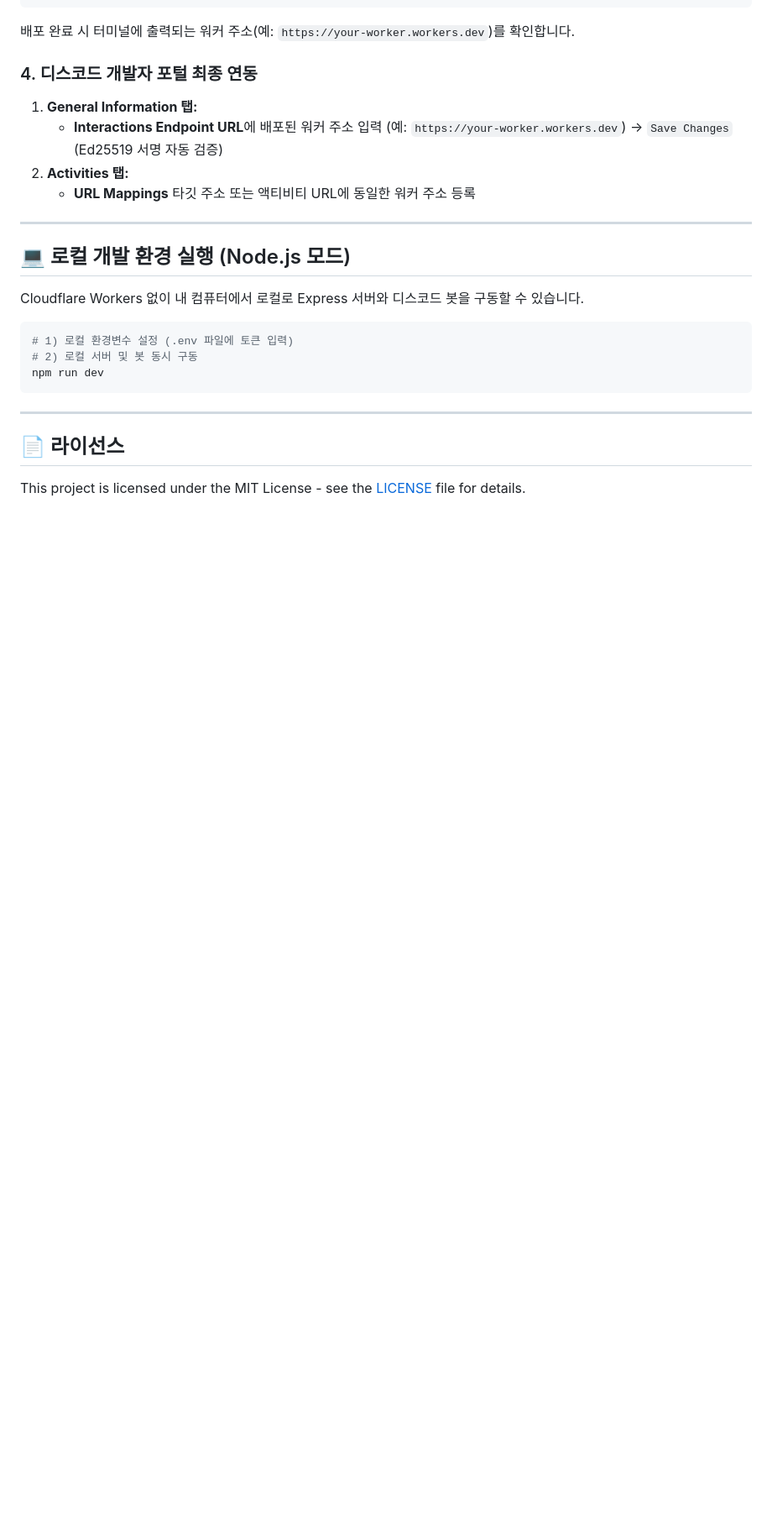
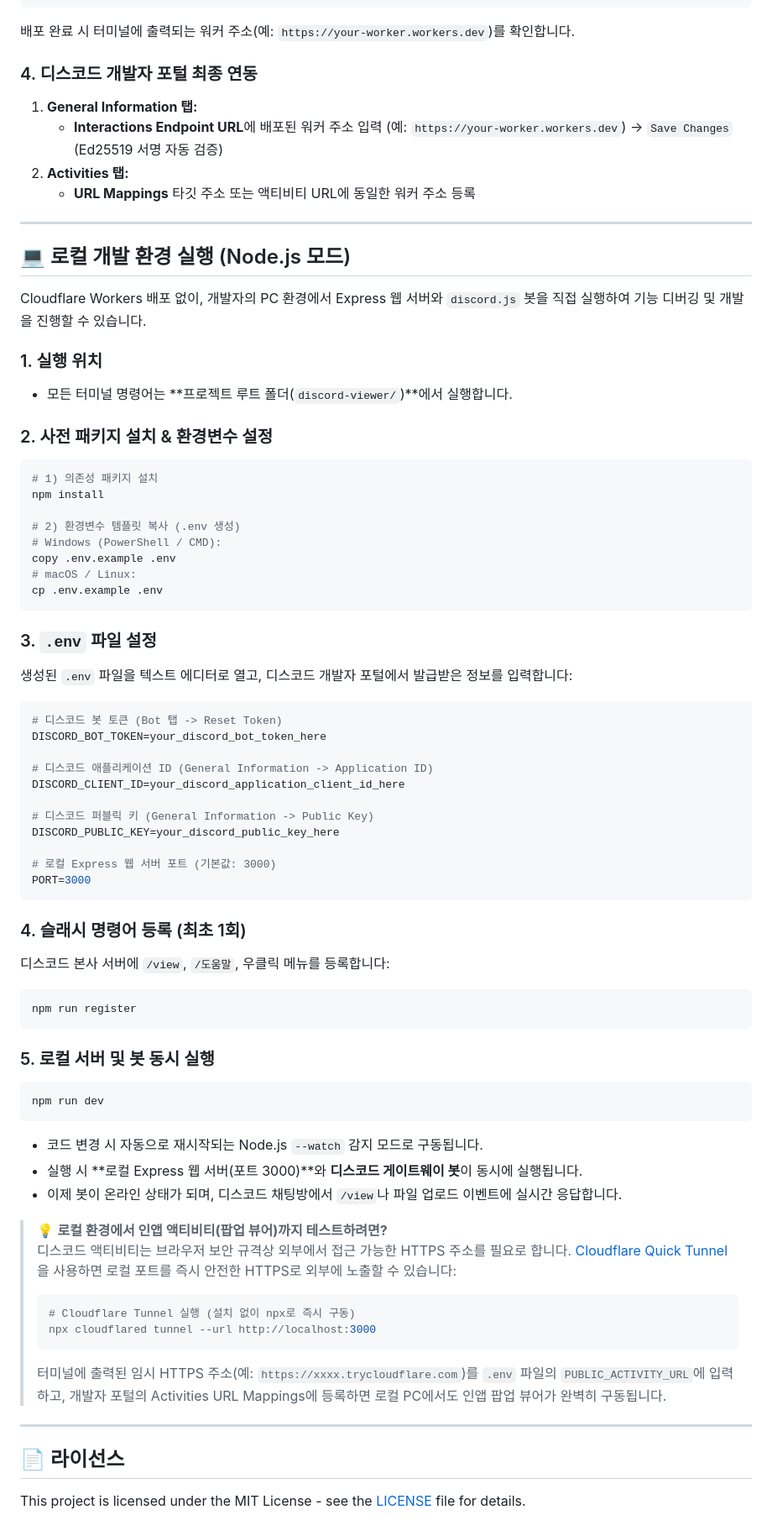
Before and after one commit to hwnkue10-arch/discord-viewer, a Markdown page: README.md, the part around one of its changes. Shown at 84% size. GitHub-like rendering; blank space fills up the shorter version.

Commit message:
docs: enrich project structure with .env and add comprehensive local dev setup guide

````diff
--- a/README.md
+++ b/README.md
@@ -181,13 +188,60 @@ npm run deploy
 
 ## 💻 로컬 개발 환경 실행 (Node.js 모드)
 
-Cloudflare Workers 없이 내 컴퓨터에서 로컬로 Express 서버와 디스코드 봇을 구동할 수 있습니다.
+Cloudflare Workers 배포 없이, 개발자의 PC 환경에서 Express 웹 서버와 `discord.js` 봇을 직접 실행하여 기능 디버깅 및 개발을 진행할 수 있습니다.
 
+### 1. 실행 위치
+* 모든 터미널 명령어는 **프로젝트 루트 폴더(`discord-viewer/`)**에서 실행합니다.
+
+### 2. 사전 패키지 설치 & 환경변수 설정
 ```bash
-# 1) 로컬 환경변수 설정 (.env 파일에 토큰 입력)
-# 2) 로컬 서버 및 봇 동시 구동
+# 1) 의존성 패키지 설치
+npm install
+
+# 2) 환경변수 템플릿 복사 (.env 생성)
+# Windows (PowerShell / CMD):
+copy .env.example .env
+# macOS / Linux:
+cp .env.example .env
+```
+
+### 3. `.env` 파일 설정
+생성된 `.env` 파일을 텍스트 에디터로 열고, 디스코드 개발자 포털에서 발급받은 정보를 입력합니다:
+```env
+# 디스코드 봇 토큰 (Bot 탭 -> Reset Token)
+DISCORD_BOT_TOKEN=your_discord_bot_token_here
+
+# 디스코드 애플리케이션 ID (General Information -> Application ID)
+DISCORD_CLIENT_ID=your_discord_application_client_id_here
+
+# 디스코드 퍼블릭 키 (General Information -> Public Key)
+DISCORD_PUBLIC_KEY=your_discord_public_key_here
+
+# 로컬 Express 웹 서버 포트 (기본값: 3000)
+PORT=3000
+```
+
+### 4. 슬래시 명령어 등록 (최초 1회)
+디스코드 본사 서버에 `/view`, `/도움말`, 우클릭 메뉴를 등록합니다:
+```bash
+npm run register
+```
+
+### 5. 로컬 서버 및 봇 동시 실행
+```bash
 npm run dev
 ```
+* 코드 변경 시 자동으로 재시작되는 Node.js `--watch` 감지 모드로 구동됩니다.
+* 실행 시 **로컬 Express 웹 서버(포트 3000)**와 **디스코드 게이트웨이 봇**이 동시에 실행됩니다.
+* 이제 봇이 온라인 상태가 되며, 디스코드 채팅방에서 `/view`나 파일 업로드 이벤트에 실시간 응답합니다.
+
+> 💡 **로컬 환경에서 인앱 액티비티(팝업 뷰어)까지 테스트하려면?**
+> 디스코드 액티비티는 브라우저 보안 규격상 외부에서 접근 가능한 HTTPS 주소를 필요로 합니다. [Cloudflare Quick Tunnel](https://developers.cloudflare.com/cloudflare-one/connections/connect-networks/)을 사용하면 로컬 포트를 즉시 안전한 HTTPS로 외부에 노출할 수 있습니다:
+> ```bash
+> # Cloudflare Tunnel 실행 (설치 없이 npx로 즉시 구동)
+> npx cloudflared tunnel --url http://localhost:3000
+> ```
+> 터미널에 출력된 임시 HTTPS 주소(예: `https://xxxx.trycloudflare.com`)를 `.env` 파일의 `PUBLIC_ACTIVITY_URL`에 입력하고, 개발자 포털의 Activities URL Mappings에 등록하면 로컬 PC에서도 인앱 팝업 뷰어가 완벽히 구동됩니다.
 
 ---
 
````
Also changed, not shown: other parts of README.md (+10 -3 lines).
